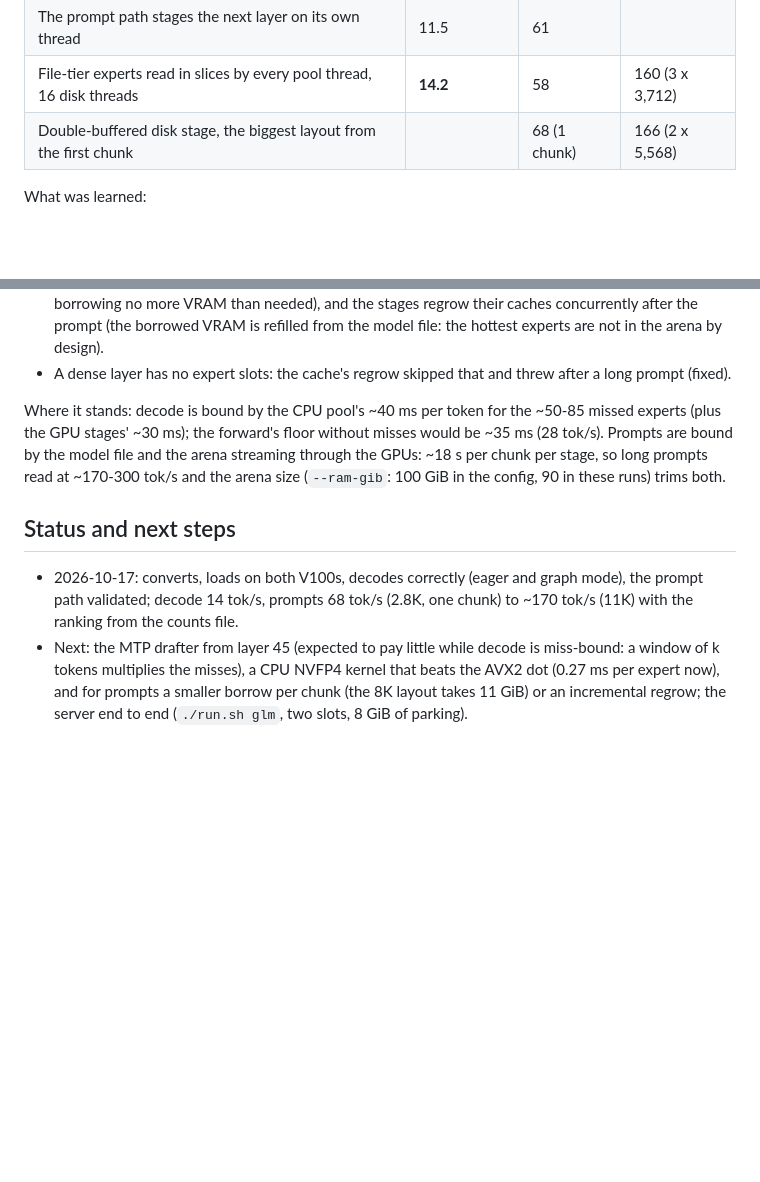
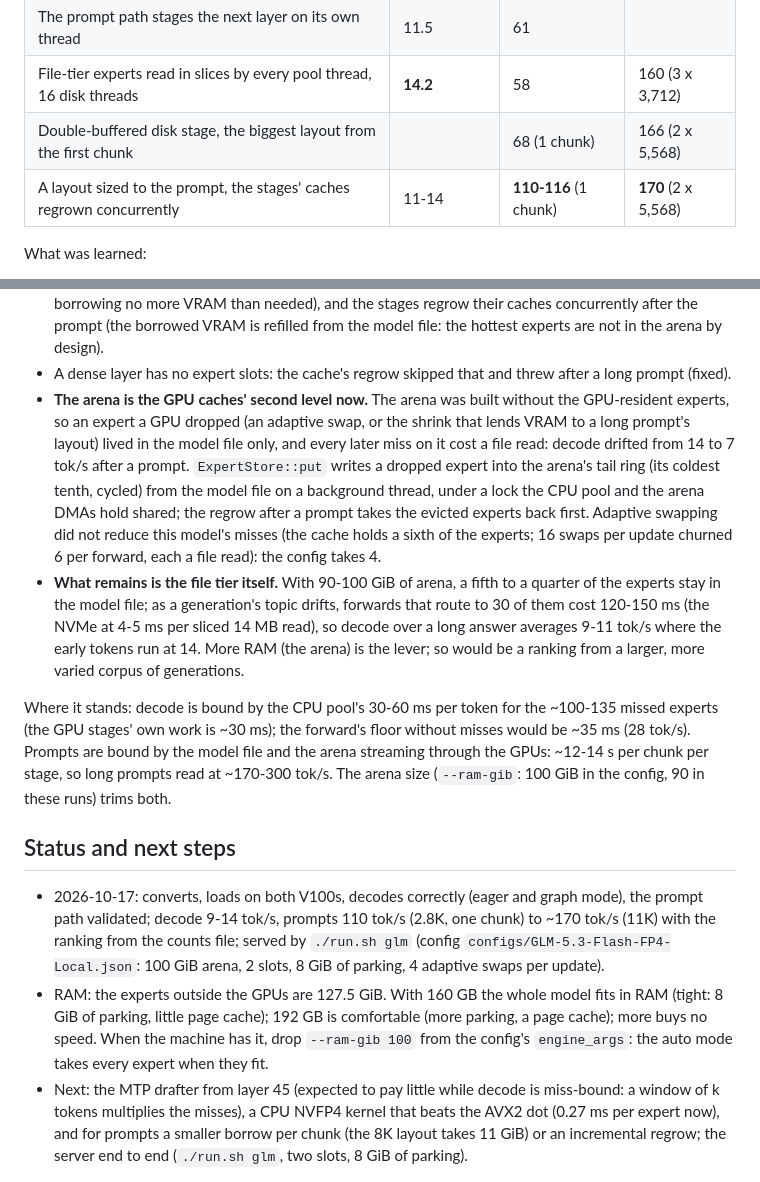
Before and after one commit to christ-pher/bnk, a Markdown page: docs/GLM.md, 2 parts joined by grey strips. Rendered like a GitHub page; blank space fills up the shorter version.

```diff
--- a/docs/GLM.md
+++ b/docs/GLM.md
@@ -124,6 +124,7 @@ Measured with `bnk run` on the two V100s, a 90 GiB arena, the routing counts of
 | The prompt path stages the next layer on its own thread | 11.5 | 61 | |
 | File-tier experts read in slices by every pool thread, 16 disk threads | **14.2** | 58 | 160 (3 x 3,712) |
 | Double-buffered disk stage, the biggest layout from the first chunk | | 68 (1 chunk) | 166 (2 x 5,568) |
+| A layout sized to the prompt, the stages' caches regrown concurrently | 11-14 | **110-116** (1 chunk) | **170** (2 x 5,568) |
 
 What was learned:
 
@@ -148,16 +149,32 @@ What was learned:
   regrow their caches concurrently after the prompt (the borrowed VRAM is refilled from the model file: the hottest
   experts are not in the arena by design).
 * A dense layer has no expert slots: the cache's regrow skipped that and threw after a long prompt (fixed).
+* **The arena is the GPU caches' second level now.** The arena was built without the GPU-resident experts, so an
+  expert a GPU dropped (an adaptive swap, or the shrink that lends VRAM to a long prompt's layout) lived in the
+  model file only, and every later miss on it cost a file read: decode drifted from 14 to 7 tok/s after a prompt.
+  `ExpertStore::put` writes a dropped expert into the arena's tail ring (its coldest tenth, cycled) from the model
+  file on a background thread, under a lock the CPU pool and the arena DMAs hold shared; the regrow after a prompt
+  takes the evicted experts back first. Adaptive swapping did not reduce this model's misses (the cache holds a
+  sixth of the experts; 16 swaps per update churned 6 per forward, each a file read): the config takes 4.
+* **What remains is the file tier itself.** With 90-100 GiB of arena, a fifth to a quarter of the experts stay in
+  the model file; as a generation's topic drifts, forwards that route to 30 of them cost 120-150 ms (the NVMe at
+  4-5 ms per sliced 14 MB read), so decode over a long answer averages 9-11 tok/s where the early tokens run at
+  14. More RAM (the arena) is the lever; so would be a ranking from a larger, more varied corpus of generations.
 
-Where it stands: decode is bound by the CPU pool's ~40 ms per token for the ~50-85 missed experts (plus the GPU
-stages' ~30 ms); the forward's floor without misses would be ~35 ms (28 tok/s). Prompts are bound by the model
-file and the arena streaming through the GPUs: ~18 s per chunk per stage, so long prompts read at ~170-300 tok/s
-and the arena size (`--ram-gib`: 100 GiB in the config, 90 in these runs) trims both.
+Where it stands: decode is bound by the CPU pool's 30-60 ms per token for the ~100-135 missed experts (the
+GPU stages' own work is ~30 ms); the forward's floor without misses would be ~35 ms (28 tok/s). Prompts are
+bound by the model file and the arena streaming through the GPUs: ~12-14 s per chunk per stage, so long prompts
+read at ~170-300 tok/s. The arena size (`--ram-gib`: 100 GiB in the config, 90 in these runs) trims both.
 
 ## Status and next steps
 
 * 2026-10-17: converts, loads on both V100s, decodes correctly (eager and graph mode), the prompt path validated;
-  decode 14 tok/s, prompts 68 tok/s (2.8K, one chunk) to ~170 tok/s (11K) with the ranking from the counts file.
+  decode 9-14 tok/s, prompts 110 tok/s (2.8K, one chunk) to ~170 tok/s (11K) with the ranking from the counts
+  file; served by `./run.sh glm` (config `configs/GLM-5.3-Flash-FP4-Local.json`: 100 GiB arena, 2 slots, 8 GiB
+  of parking, 4 adaptive swaps per update).
+* RAM: the experts outside the GPUs are 127.5 GiB. With 160 GB the whole model fits in RAM (tight: 8 GiB of parking,
+  little page cache); 192 GB is comfortable (more parking, a page cache); more buys no speed. When the machine has
+  it, drop `--ram-gib 100` from the config's `engine_args`: the auto mode takes every expert when they fit.
 * Next: the MTP drafter from layer 45 (expected to pay little while decode is miss-bound: a window of k tokens
   multiplies the misses), a CPU NVFP4 kernel that beats the AVX2 dot (0.27 ms per expert now), and for prompts a
   smaller borrow per chunk (the 8K layout takes 11 GiB) or an incremental regrow; the server end to end
```
Also changed, not shown: README.md (+26 -1 lines).
